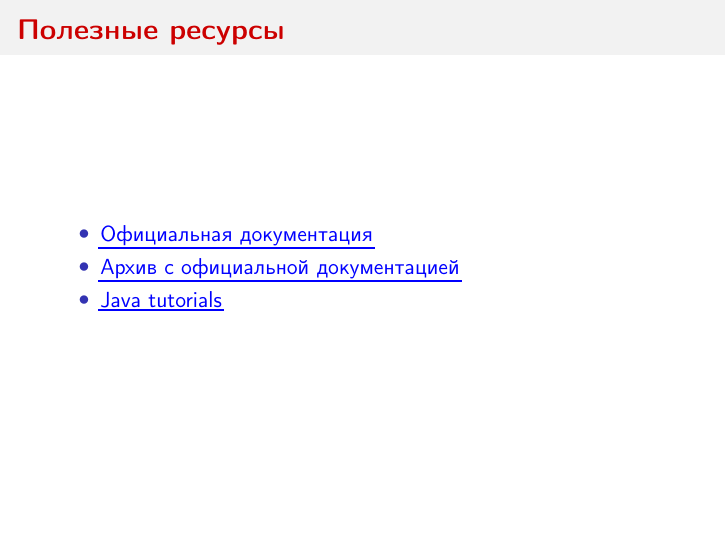
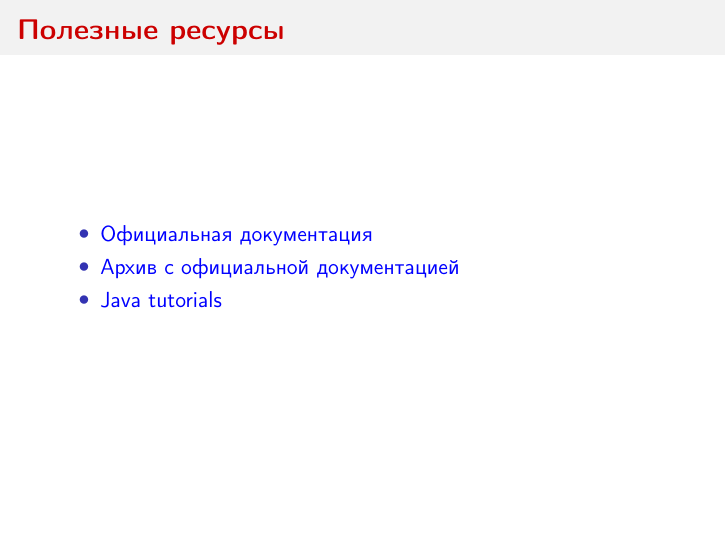
Before and after one commit to dmitry-guryanov/java-lessons, LaTeX slides (lesson-3.tex, which reads settings.tex): page 14 of 14. Compiled offline with pdfLaTeX.

Commit message:
don't underline links

```diff
--- a/settings.tex
+++ b/settings.tex
@@ -1,10 +1,10 @@
 
-\makeatletter
-	\Hy@AtBeginDocument{%
-	\def\@pdfborder{0 0 1}% Overrides border definition set with colorlinks=true
-	\def\@pdfborderstyle{/S/U/W 1}% Overrides border style set with colorlinks=true
-                                    % Hyperlink border style will be underline of width 1pt
-}
+%\makeatletter
+%	\Hy@AtBeginDocument{%
+%	\def\@pdfborder{0 0 1}% Overrides border definition set with colorlinks=true
+%	\def\@pdfborderstyle{/S/U/W 1}% Overrides border style set with colorlinks=true
+%                                    % Hyperlink border style will be underline of width 1pt
+%}
 \makeatother
 
 
```
Also changed, not shown: Makefile.
